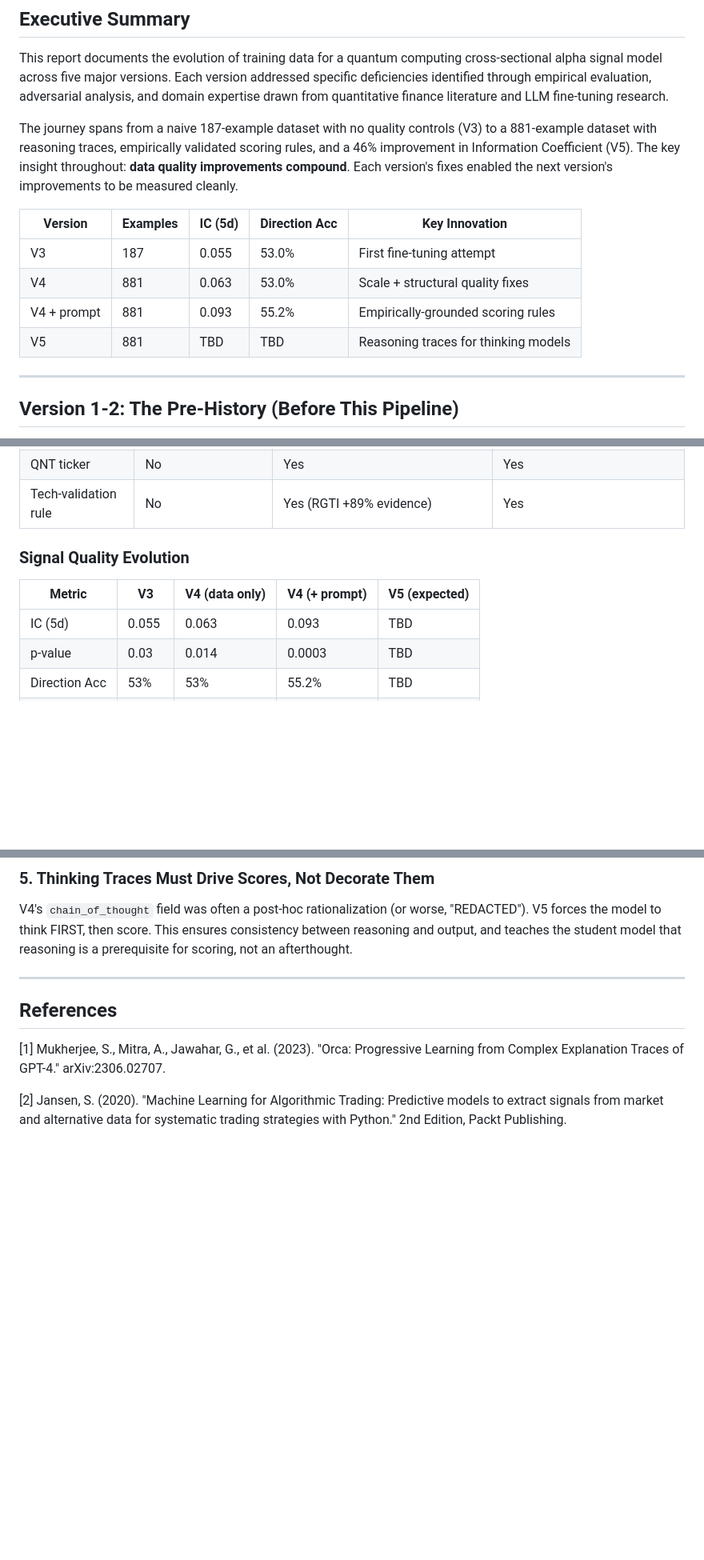
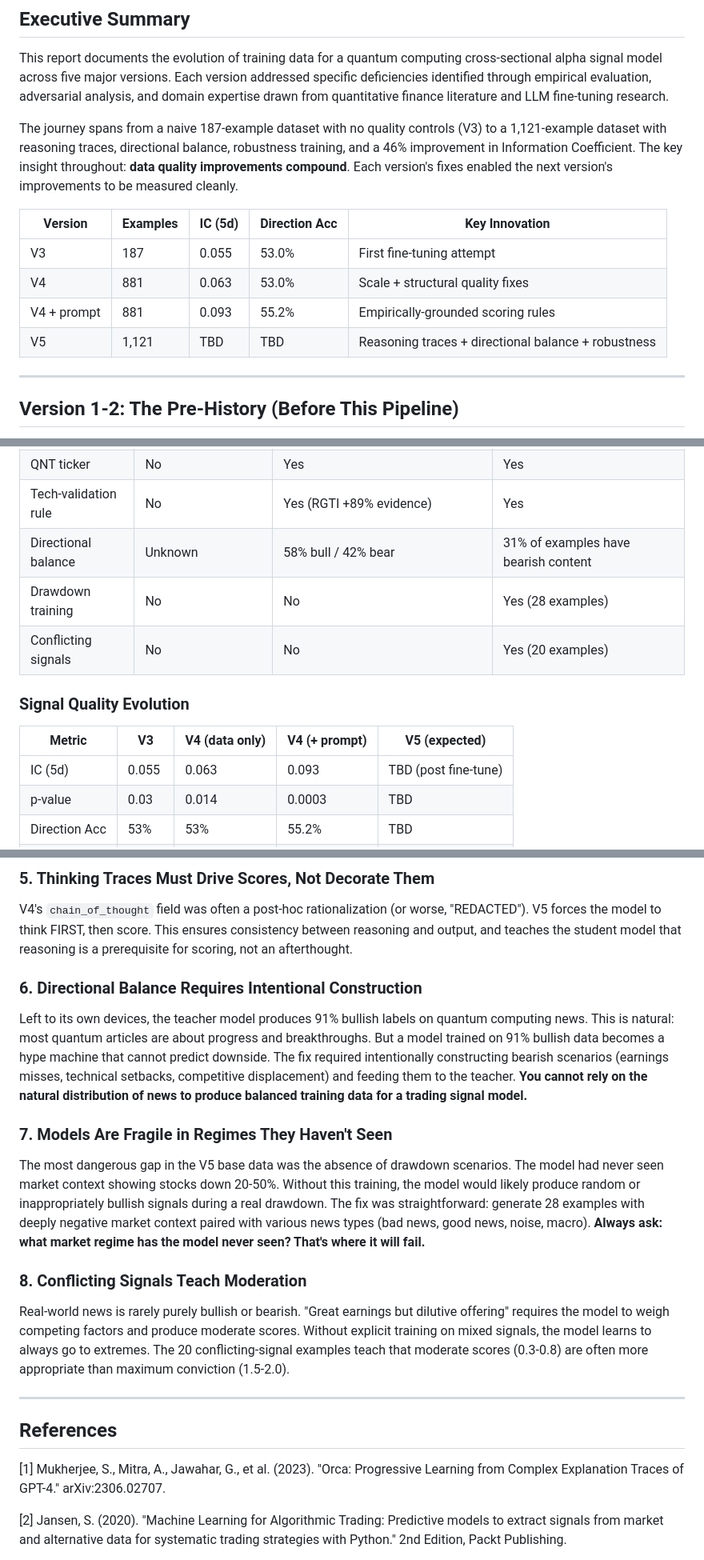
Before and after one commit to basilwong/alpha-signal-analysis, a Markdown page: docs/training_data_improvement_report.md, 3 parts joined by grey strips. Shown at 80% size. Drawn GitHub-style; blank space fills up the shorter version.

```diff
--- a/docs/training_data_improvement_report.md
+++ b/docs/training_data_improvement_report.md
@@ -4,14 +4,14 @@
 
 This report documents the evolution of training data for a quantum computing cross-sectional alpha signal model across five major versions. Each version addressed specific deficiencies identified through empirical evaluation, adversarial analysis, and domain expertise drawn from quantitative finance literature and LLM fine-tuning research.
 
-The journey spans from a naive 187-example dataset with no quality controls (V3) to a 881-example dataset with reasoning traces, empirically validated scoring rules, and a 46% improvement in Information Coefficient (V5). The key insight throughout: **data quality improvements compound**. Each version's fixes enabled the next version's improvements to be measured cleanly.
+The journey spans from a naive 187-example dataset with no quality controls (V3) to a 1,121-example dataset with reasoning traces, directional balance, robustness training, and a 46% improvement in Information Coefficient. The key insight throughout: **data quality improvements compound**. Each version's fixes enabled the next version's improvements to be measured cleanly.
 
 | Version | Examples | IC (5d) | Direction Acc | Key Innovation |
 |---------|----------|---------|---------------|----------------|
 | V3 | 187 | 0.055 | 53.0% | First fine-tuning attempt |
 | V4 | 881 | 0.063 | 53.0% | Scale + structural quality fixes |
 | V4 + prompt | 881 | 0.093 | 55.2% | Empirically-grounded scoring rules |
-| V5 | 881 | TBD | TBD | Reasoning traces for thinking models |
+| V5 | 1,121 | TBD | TBD | Reasoning traces + directional balance + robustness |
 
 ---
 
@@ -197,12 +239,15 @@ We are fine-tuning reasoning models (OpenReasoning-Nemotron-7B, Qwen3) that nati
 | signal_decay | Yes | Removed | Removed |
 | QNT ticker | No | Yes | Yes |
 | Tech-validation rule | No | Yes (RGTI +89% evidence) | Yes |
+| Directional balance | Unknown | 58% bull / 42% bear | 31% of examples have bearish content |
+| Drawdown training | No | No | Yes (28 examples) |
+| Conflicting signals | No | No | Yes (20 examples) |
 
 ### Signal Quality Evolution
 
 | Metric | V3 | V4 (data only) | V4 (+ prompt) | V5 (expected) |
 |--------|-----|----------------|---------------|---------------|
-| IC (5d) | 0.055 | 0.063 | 0.093 | TBD |
+| IC (5d) | 0.055 | 0.063 | 0.093 | TBD (post fine-tune) |
 | p-value | 0.03 | 0.014 | 0.0003 | TBD |
 | Direction Acc | 53% | 53% | 55.2% | TBD |
 | RGTI IC | 0.127 | 0.127 | 0.203 | TBD |
@@ -271,6 +316,18 @@ A concern was raised: the teacher browses the web to research articles, but the
 
 V4's `chain_of_thought` field was often a post-hoc rationalization (or worse, "REDACTED"). V5 forces the model to think FIRST, then score. This ensures consistency between reasoning and output, and teaches the student model that reasoning is a prerequisite for scoring, not an afterthought.
 
+### 6. Directional Balance Requires Intentional Construction
+
+Left to its own devices, the teacher model produces 91% bullish labels on quantum computing news. This is natural: most quantum articles are about progress and breakthroughs. But a model trained on 91% bullish data becomes a hype machine that cannot predict downside. The fix required intentionally constructing bearish scenarios (earnings misses, technical setbacks, competitive displacement) and feeding them to the teacher. **You cannot rely on the natural distribution of news to produce balanced training data for a trading signal model.**
+
+### 7. Models Are Fragile in Regimes They Haven't Seen
+
+The most dangerous gap in the V5 base data was the absence of drawdown scenarios. The model had never seen market context showing stocks down 20-50%. Without this training, the model would likely produce random or inappropriately bullish signals during a real drawdown. The fix was straightforward: generate 28 examples with deeply negative market context paired with various news types (bad news, good news, noise, macro). **Always ask: what market regime has the model never seen? That's where it will fail.**
+
+### 8. Conflicting Signals Teach Moderation
+
+Real-world news is rarely purely bullish or bearish. "Great earnings but dilutive offering" requires the model to weigh competing factors and produce moderate scores. Without explicit training on mixed signals, the model learns to always go to extremes. The 20 conflicting-signal examples teach that moderate scores (0.3-0.8) are often more appropriate than maximum conviction (1.5-2.0).
+
 ---
 
 ## References
```
Also changed, not shown: other parts of docs/training_data_improvement_report.md (+46 -4 lines).
